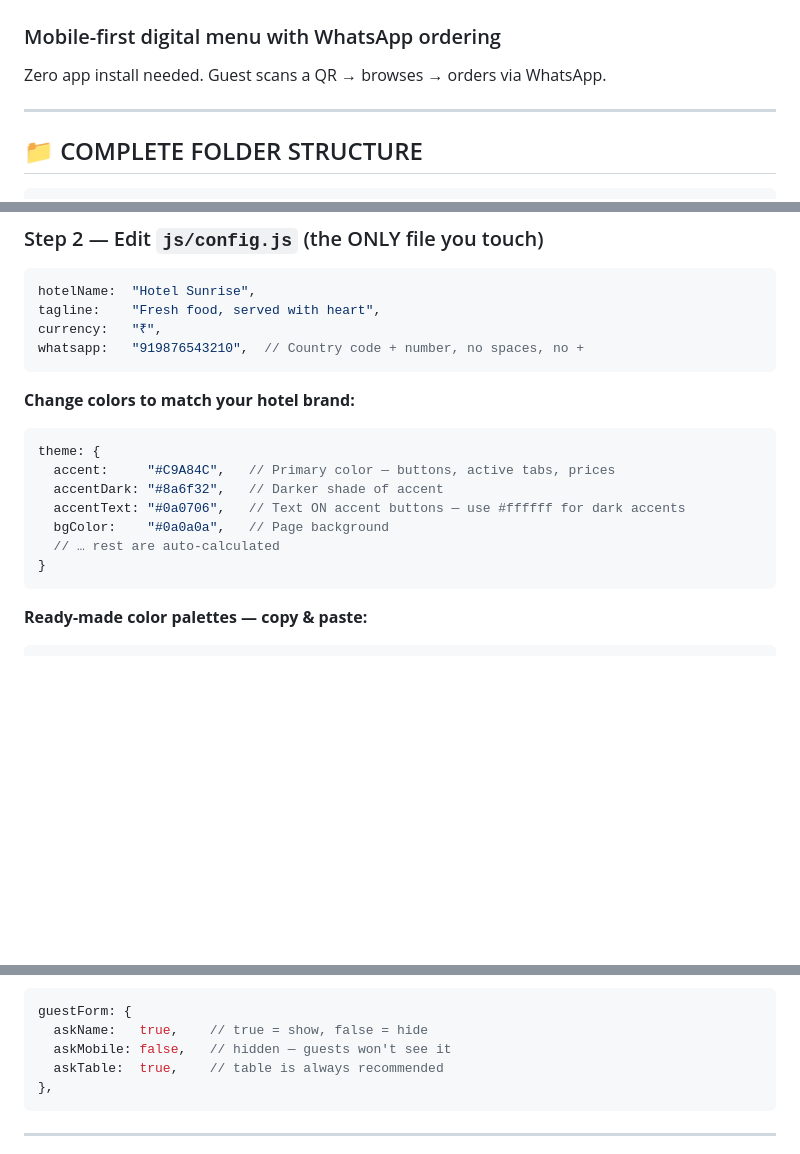
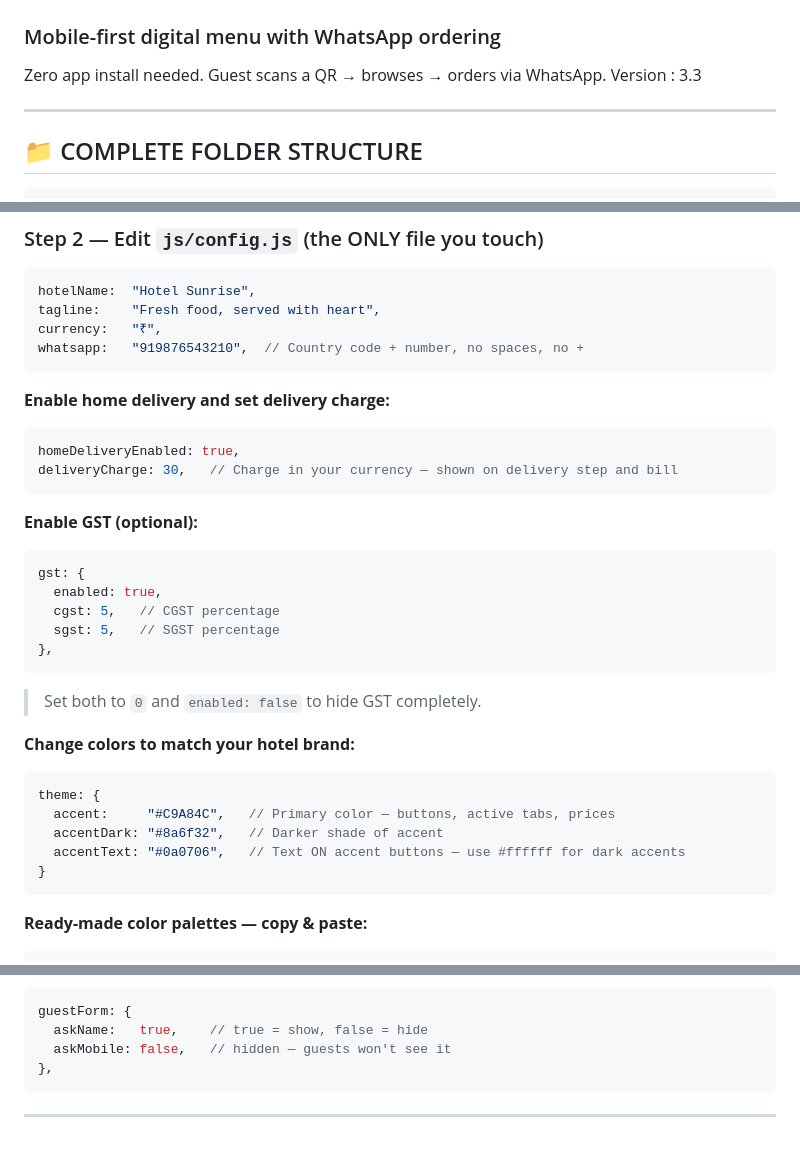
Before and after one commit to hotelmenumaker/hotel-kinara-menu, a Markdown page: README.md, 3 parts joined by grey strips. Drawn GitHub-style; blank space fills up the shorter version.

````diff
--- a/README.md
+++ b/README.md
@@ -2,6 +2,7 @@
 ### Mobile-first digital menu with WhatsApp ordering
 
 Zero app install needed. Guest scans a QR → browses → orders via WhatsApp.
+Version : 3.3
 
 ---
 
@@ -60,14 +61,28 @@ currency:   "₹",
 whatsapp:   "919876543210",  // Country code + number, no spaces, no +
 ```
 
+**Enable home delivery and set delivery charge:**
+```js
+homeDeliveryEnabled: true,
+deliveryCharge: 30,   // Charge in your currency — shown on delivery step and bill
+```
+
+**Enable GST (optional):**
+```js
+gst: {
+  enabled: true,
+  cgst: 5,   // CGST percentage
+  sgst: 5,   // SGST percentage
+},
+```
+> Set both to `0` and `enabled: false` to hide GST completely.
+
 **Change colors to match your hotel brand:**
 ```js
 theme: {
   accent:     "#C9A84C",   // Primary color — buttons, active tabs, prices
   accentDark: "#8a6f32",   // Darker shade of accent
   accentText: "#0a0706",   // Text ON accent buttons — use #ffffff for dark accents
-  bgColor:    "#0a0a0a",   // Page background
-  // … rest are auto-calculated
 }
 ```
 
@@ -101,7 +116,6 @@ Ocean Teal:       accent=#0d9488  accentDark=#0a7063  accentText=#ffffff
 guestForm: {
   askName:   true,    // true = show, false = hide
   askMobile: false,   // hidden — guests won't see it
-  askTable:  true,    // table is always recommended
 },
 ```
 
````
Also changed, not shown: other parts of README.md (+43 -9 lines).
